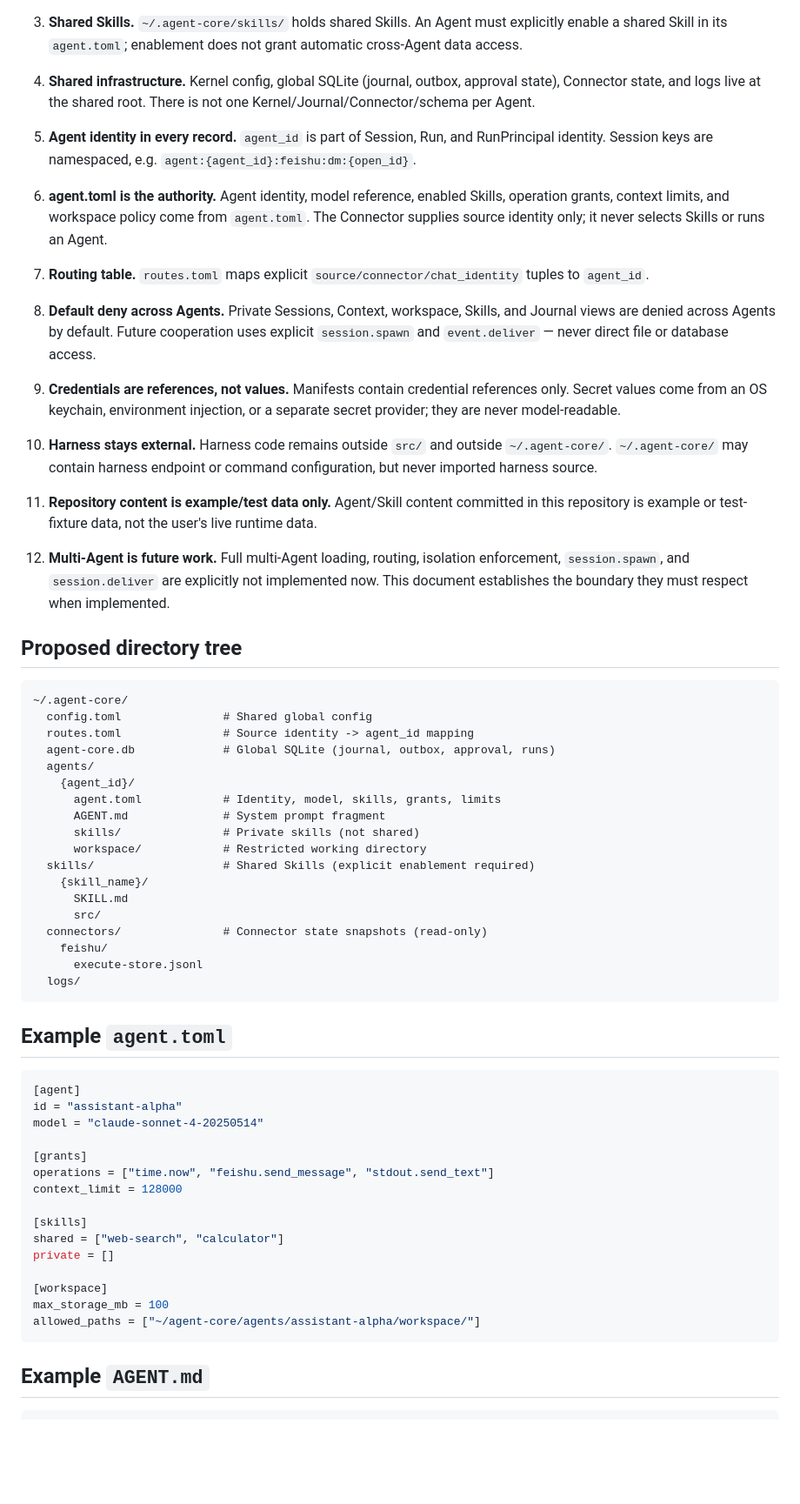
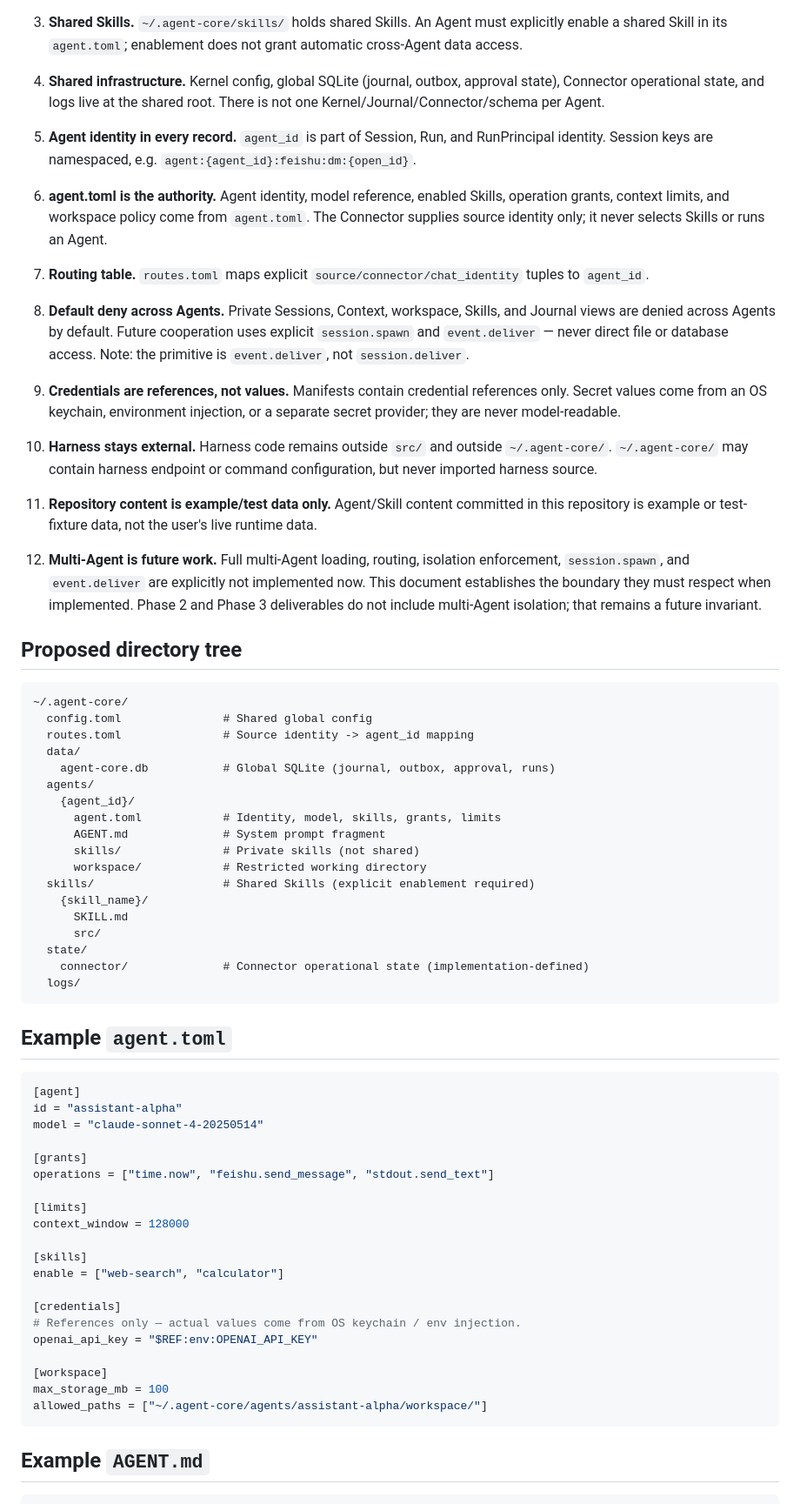
Before and after one commit to mayf3/agent-core, a Markdown page: docs/decisions/agent-home-directory-isolation.md, the part around one of its changes. Shown at 87% size. GitHub-like rendering; blank space fills up the shorter version.

Commit message:
docs(adr): apply review corrections to Agent isolation document
1. DB path is data/agent-core.db, not root-level
2. Connector state is state/connector/ (operational, not snapshot)
3. session.deliver corrected to event.deliver
4. TOML example: context_limit under [limits], skills as enable[],
   credential references, fixed workspace path with .agent-core
5. No claim that Phase 2/3 implement multi-Agent
6. Deferred items match rule 12 (event.deliver)

````diff
--- a/docs/decisions/agent-home-directory-isolation.md
+++ b/docs/decisions/agent-home-directory-isolation.md
@@ -23,8 +23,8 @@ delegation are explicitly deferred.
    not grant automatic cross-Agent data access.
 
 4. **Shared infrastructure.** Kernel config, global SQLite (journal, outbox,
-   approval state), Connector state, and logs live at the shared root. There
-   is not one Kernel/Journal/Connector/schema per Agent.
+   approval state), Connector operational state, and logs live at the shared
+   root. There is not one Kernel/Journal/Connector/schema per Agent.
 
 5. **Agent identity in every record.** `agent_id` is part of Session, Run,
    and RunPrincipal identity. Session keys are namespaced, e.g.
@@ -41,7 +41,8 @@ delegation are explicitly deferred.
 8. **Default deny across Agents.** Private Sessions, Context, workspace,
    Skills, and Journal views are denied across Agents by default. Future
    cooperation uses explicit `session.spawn` and `event.deliver` — never
-   direct file or database access.
+   direct file or database access. Note: the primitive is `event.deliver`,
+   not `session.deliver`.
 
 9. **Credentials are references, not values.** Manifests contain credential
    references only. Secret values come from an OS keychain, environment
@@ -56,9 +57,10 @@ delegation are explicitly deferred.
     user's live runtime data.
 
 12. **Multi-Agent is future work.** Full multi-Agent loading, routing,
-    isolation enforcement, `session.spawn`, and `session.deliver` are
+    isolation enforcement, `session.spawn`, and `event.deliver` are
     explicitly not implemented now. This document establishes the boundary
-    they must respect when implemented.
+    they must respect when implemented. Phase 2 and Phase 3 deliverables
+    do not include multi-Agent isolation; that remains a future invariant.
 
 ## Proposed directory tree
 
@@ -66,7 +68,8 @@ delegation are explicitly deferred.
 ~/.agent-core/
   config.toml               # Shared global config
   routes.toml               # Source identity -> agent_id mapping
-  agent-core.db             # Global SQLite (journal, outbox, approval, runs)
+  data/
+    agent-core.db           # Global SQLite (journal, outbox, approval, runs)
   agents/
     {agent_id}/
       agent.toml            # Identity, model, skills, grants, limits
@@ -77,9 +80,8 @@ delegation are explicitly deferred.
     {skill_name}/
       SKILL.md
       src/
-  connectors/               # Connector state snapshots (read-only)
-    feishu/
-      execute-store.jsonl
+  state/
+    connector/              # Connector operational state (implementation-defined)
   logs/
 ```
 
@@ -92,15 +94,20 @@ model = "claude-sonnet-4-20250514"
 
 [grants]
 operations = ["time.now", "feishu.send_message", "stdout.send_text"]
-context_limit = 128000
+
+[limits]
+context_window = 128000
 
 [skills]
-shared = ["web-search", "calculator"]
-private = []
+enable = ["web-search", "calculator"]
+
+[credentials]
+# References only — actual values come from OS keychain / env injection.
+openai_api_key = "$REF:env:OPENAI_API_KEY"
 
 [workspace]
 max_storage_mb = 100
-allowed_paths = ["~/agent-core/agents/assistant-alpha/workspace/"]
+allowed_paths = ["~/.agent-core/agents/assistant-alpha/workspace/"]
 ```
 
 ## Example `AGENT.md`
````
Also changed, not shown: other parts of docs/decisions/agent-home-directory-isolation.md (+4 -4 lines).
